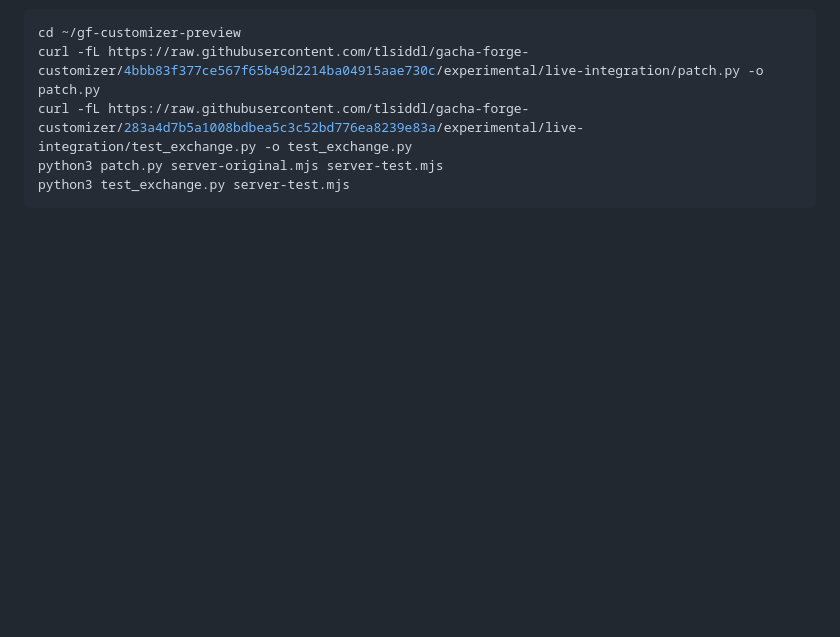
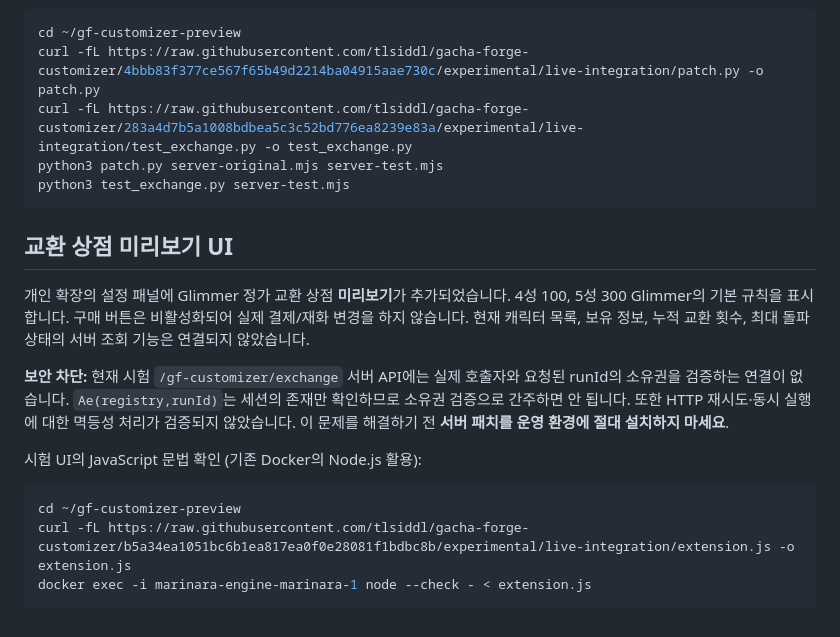
Before and after one commit to tlsiddl/gacha-forge-customizer, a Markdown page: experimental/live-integration/README.md, the part around the change. Drawn GitHub-style; blank space fills up the shorter version.

Commit message:
docs: label shop as read-only preview and identify unverified session-ownership risk

````diff
--- a/experimental/live-integration/README.md
+++ b/experimental/live-integration/README.md
@@ -181,3 +181,17 @@ curl -fL https://raw.githubusercontent.com/tlsiddl/gacha-forge-customizer/283a4d
 python3 patch.py server-original.mjs server-test.mjs
 python3 test_exchange.py server-test.mjs
 ```
+
+
+## 교환 상점 미리보기 UI
+
+개인 확장의 설정 패널에 Glimmer 정가 교환 상점 **미리보기**가 추가되었습니다. 4성 100, 5성 300 Glimmer의 기본 규칙을 표시합니다. 구매 버튼은 비활성화되어 실제 결제/재화 변경을 하지 않습니다. 현재 캐릭터 목록, 보유 정보, 누적 교환 횟수, 최대 돌파 상태의 서버 조회 기능은 연결되지 않았습니다.
+
+**보안 차단:** 현재 시험 `/gf-customizer/exchange` 서버 API에는 실제 호출자와 요청된 runId의 소유권을 검증하는 연결이 없습니다. `Ae(registry,runId)`는 세션의 존재만 확인하므로 소유권 검증으로 간주하면 안 됩니다. 또한 HTTP 재시도·동시 실행에 대한 멱등성 처리가 검증되지 않았습니다. 이 문제를 해결하기 전 **서버 패치를 운영 환경에 절대 설치하지 마세요**.
+
+시험 UI의 JavaScript 문법 확인 (기존 Docker의 Node.js 활용):
+```bash
+cd ~/gf-customizer-preview
+curl -fL https://raw.githubusercontent.com/tlsiddl/gacha-forge-customizer/b5a34ea1051bc6b1ea817ea0f0e28081f1bdbc8b/experimental/live-integration/extension.js -o extension.js
+docker exec -i marinara-engine-marinara-1 node --check - < extension.js
+```
````
